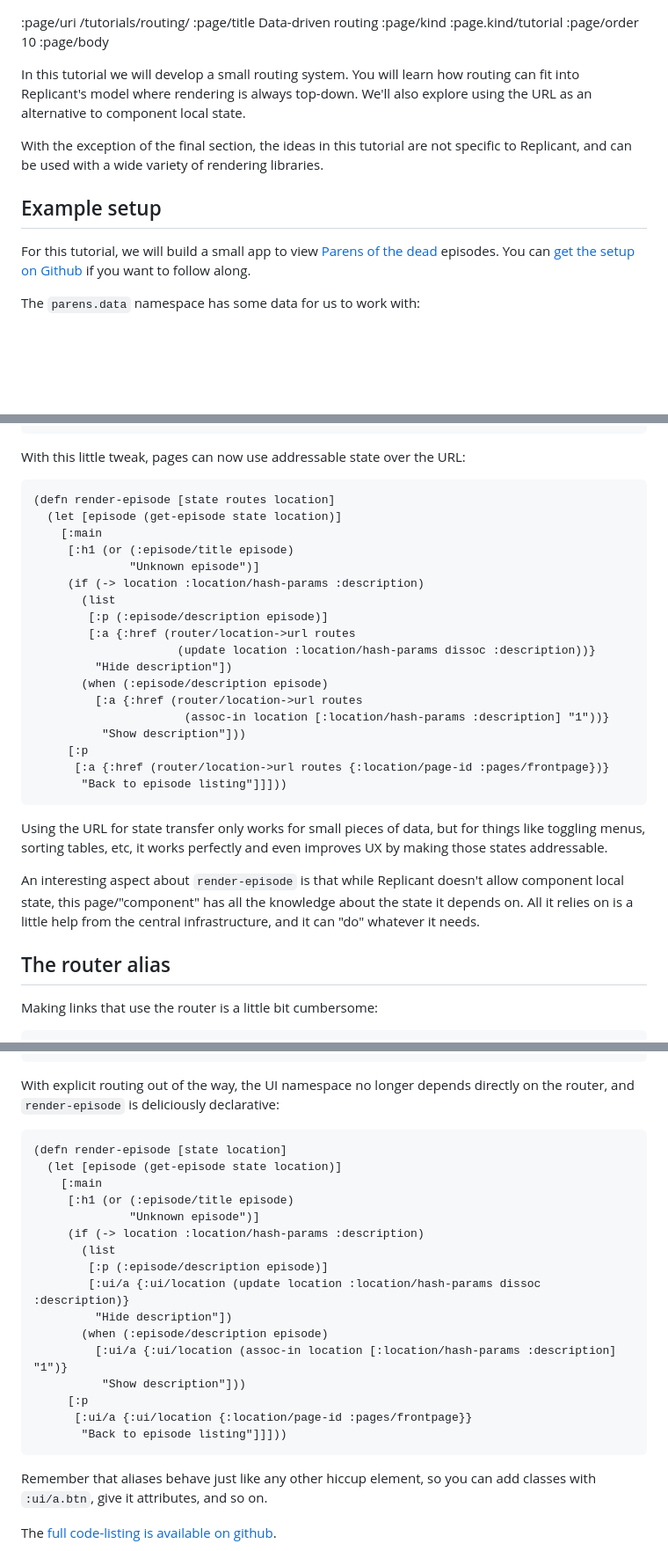
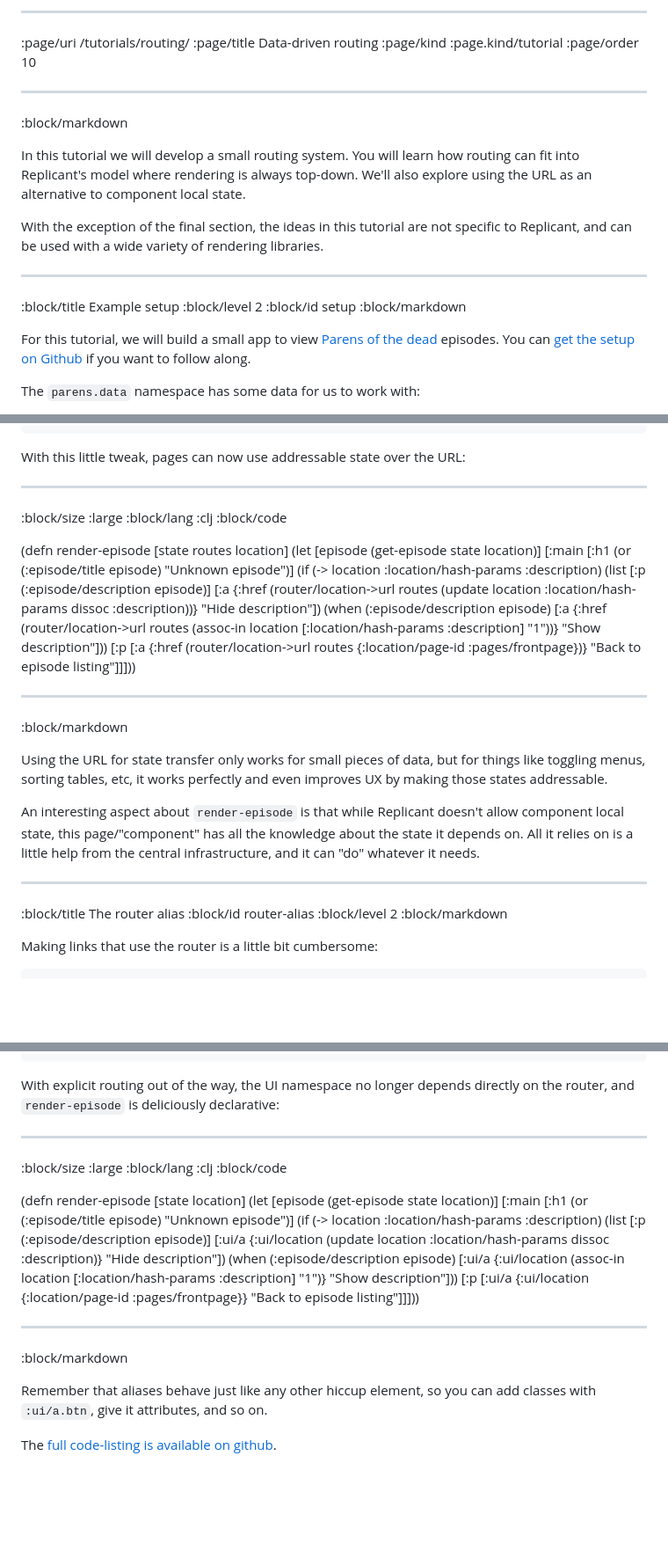
Before and after one commit to cjohansen/replicant-docs, a Markdown page: content/routing.md, 3 parts joined by grey strips. Shown: that part at 88% size. Rendered like a GitHub page; blank space fills up the shorter version.

Commit message:
Make the router tutorial presentable

````diff
--- a/content/routing.md
+++ b/content/routing.md
@@ -1,8 +1,11 @@
+--------------------------------------------------------------------------------
 :page/uri /tutorials/routing/
 :page/title Data-driven routing
 :page/kind :page.kind/tutorial
 :page/order 10
-:page/body
+
+--------------------------------------------------------------------------------
+:block/markdown
 
 In this tutorial we will develop a small routing system. You will learn how
 routing can fit into Replicant's model where rendering is always top-down. We'll
@@ -12,7 +15,11 @@ With the exception of the final section, the ideas in this tutorial are not
 specific to Replicant, and can be used with a wide variety of rendering
 libraries.
 
-## Example setup
+--------------------------------------------------------------------------------
+:block/title Example setup
+:block/level 2
+:block/id setup
+:block/markdown
 
 For this tutorial, we will build a small app to view [Parens of the
 dead](https://www.parens-of-the-dead.com/) episodes. You can [get the setup on
@@ -478,7 +521,11 @@ And here's the updated code in a separate function:
 
 With this little tweak, pages can now use addressable state over the URL:
 
-```clj
+--------------------------------------------------------------------------------
+:block/size :large
+:block/lang :clj
+:block/code
+
 (defn render-episode [state routes location]
   (let [episode (get-episode state location)]
     [:main
@@ -497,7 +544,9 @@ With this little tweak, pages can now use addressable state over the URL:
      [:p
       [:a {:href (router/location->url routes {:location/page-id :pages/frontpage})}
        "Back to episode listing"]]]))
-```
+
+--------------------------------------------------------------------------------
+:block/markdown
 
 Using the URL for state transfer only works for small pieces of data, but for
 things like toggling menus, sorting tables, etc, it works perfectly and even
@@ -508,7 +557,11 @@ allow component local state, this page/"component" has all the knowledge about
 the state it depends on. All it relies on is a little help from the central
 infrastructure, and it can "do" whatever it needs.
 
-## The router alias
+--------------------------------------------------------------------------------
+:block/title The router alias
+:block/id router-alias
+:block/level 2
+:block/markdown
 
 Making links that use the router is a little bit cumbersome:
 
@@ -564,7 +617,11 @@ elements - they no longer need to receive them explicitly.
 With explicit routing out of the way, the UI namespace no longer depends
 directly on the router, and `render-episode` is deliciously declarative:
 
-```clj
+--------------------------------------------------------------------------------
+:block/size :large
+:block/lang :clj
+:block/code
+
 (defn render-episode [state location]
   (let [episode (get-episode state location)]
     [:main
@@ -581,7 +638,9 @@ directly on the router, and `render-episode` is deliciously declarative:
      [:p
       [:ui/a {:ui/location {:location/page-id :pages/frontpage}}
        "Back to episode listing"]]]))
-```
+
+--------------------------------------------------------------------------------
+:block/markdown
 
 Remember that aliases behave just like any other hiccup element, so you can add
 classes with `:ui/a.btn`, give it attributes, and so on.
````
Also changed, not shown: other parts of content/routing.md (+48 -12 lines).
